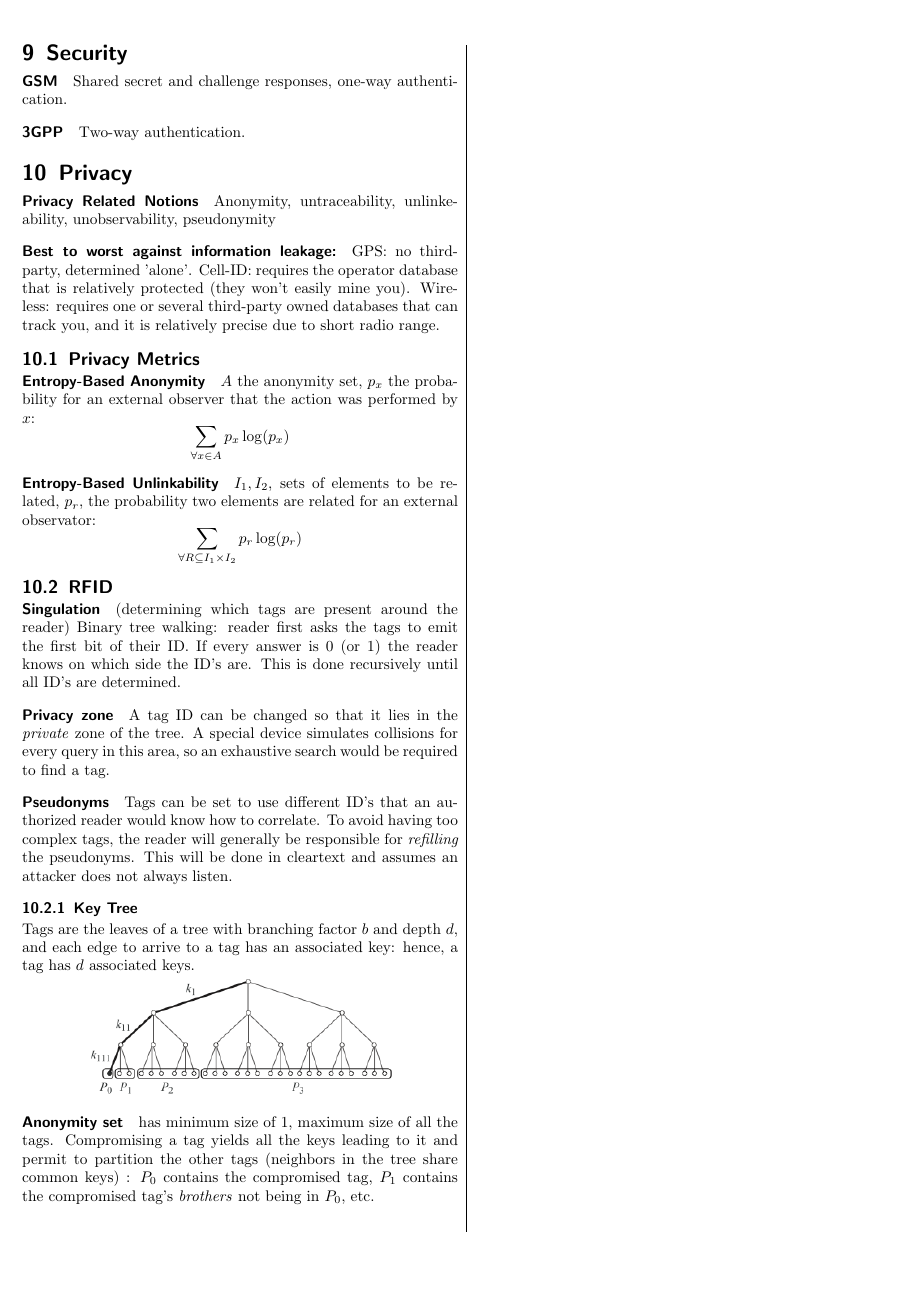
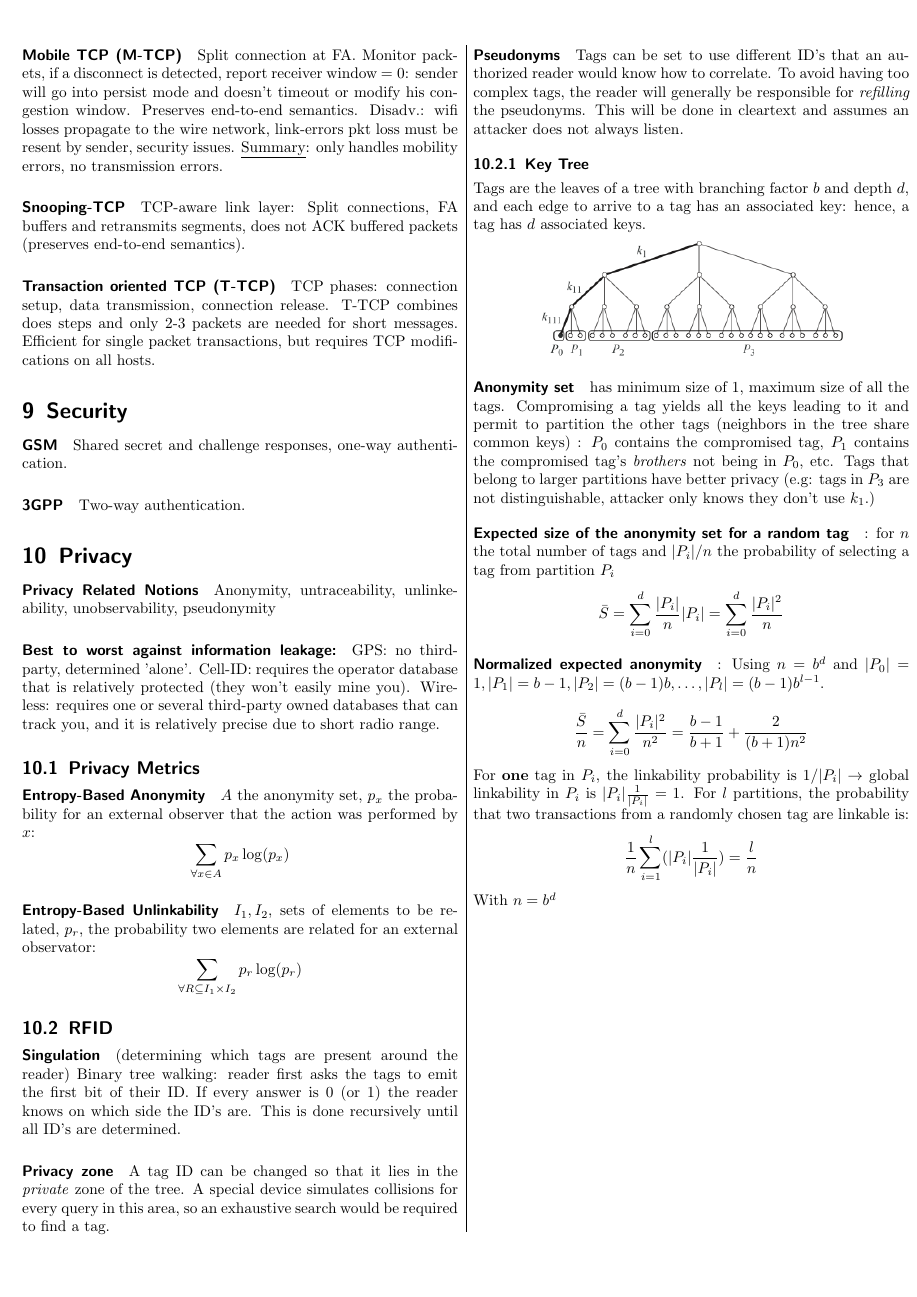
Before and after one commit to Shastick/mobnet2012, a LaTeX CV (resume.tex): page 3 of 3. Compiled offline with pdfLaTeX.

Commit message:
Added the linkability probability for cases where a tag is compromised.

```diff
--- a/resume.tex
+++ b/resume.tex
@@ -14,7 +14,7 @@
 %Commands to format and shorten
 \setlength{\columnseprule}{0.2pt}
 \setlength{\parindent}{0cm}
-\setlength{\parskip}{-0.5em plus 0.2em}%plus 0.1ex minus 0.2ex}
+\setlength{\parskip}{-0.3em plus 0.2em}%plus 0.1ex minus 0.2ex}
 \pagestyle{empty}
 
 
@@ -282,5 +282,24 @@ Tags are the leaves of a tree with branching factor $b$ and depth $d$, and each
 \includegraphics[width=0.7\columnwidth]{img/anon_set.png}
 \end{center}
 
-\paragraph{Anonymity set} has minimum size of 1, maximum size of all the tags. Compromising a tag yields all the keys leading to it and permit to partition the other tags (neighbors in the tree share common keys) : $P_0$ contains the compromised tag, $P_1$ contains the compromised tag's \emph{brothers} not being in $P_0$, etc.
+\paragraph{Anonymity set} has minimum size of 1, maximum size of all the tags. Compromising a tag yields all the keys leading to it and permit to partition the other tags (neighbors in the tree share common keys) : $P_0$ contains the compromised tag, $P_1$ contains the compromised tag's \emph{brothers} not being in $P_0$, etc. Tags that belong to larger partitions have better privacy (e.g: tags in $P_3$ are not distinguishable, attacker only knows they don't use $k_1$.)
+
+\paragraph{Expected size of the anonymity set for a random tag}: for $n$ the total number of tags and $|P_i|/n$ the probability of selecting a tag from partition $P_i$
+
+\begin{equation*}
+\bar S = \sum_{i=0}^d \frac {|P_i|}n|P_i| =  \sum_{i=0}^d \frac {|P_i|^2}n
+\end{equation*}
+
+\paragraph{Normalized expected anonymity} :
+Using $n = b^d$ and $|P_0| = 1, |P_1| = b-1, |P_2| = (b-1)b, \ldots, |P_l| = (b-1)b^{l-1}$.
+\begin{equation*}
+	\frac{\bar{S}}n = \sum_{i=0}^d \frac {|P_i|^2}{n^2} = \frac{b-1}{b+1} + \frac2{(b+1)n^2}
+\end{equation*}
+
+For \textbf{one} tag in $P_i$, the linkability probability is  $1/|P_i| \rightarrow$ global linkability in $P_i$ is $|P_i|\frac1{|P_i|} = 1$. For $l$ partitions, the probability that two transactions from a randomly chosen tag are linkable is:
+
+\begin{equation*}
+\frac1n\sum_{i=1}^l(|P_i|\frac1{|P_i|}) = \frac ln
+\end{equation*}
+With $n = b^d$
 \end{document}
```
